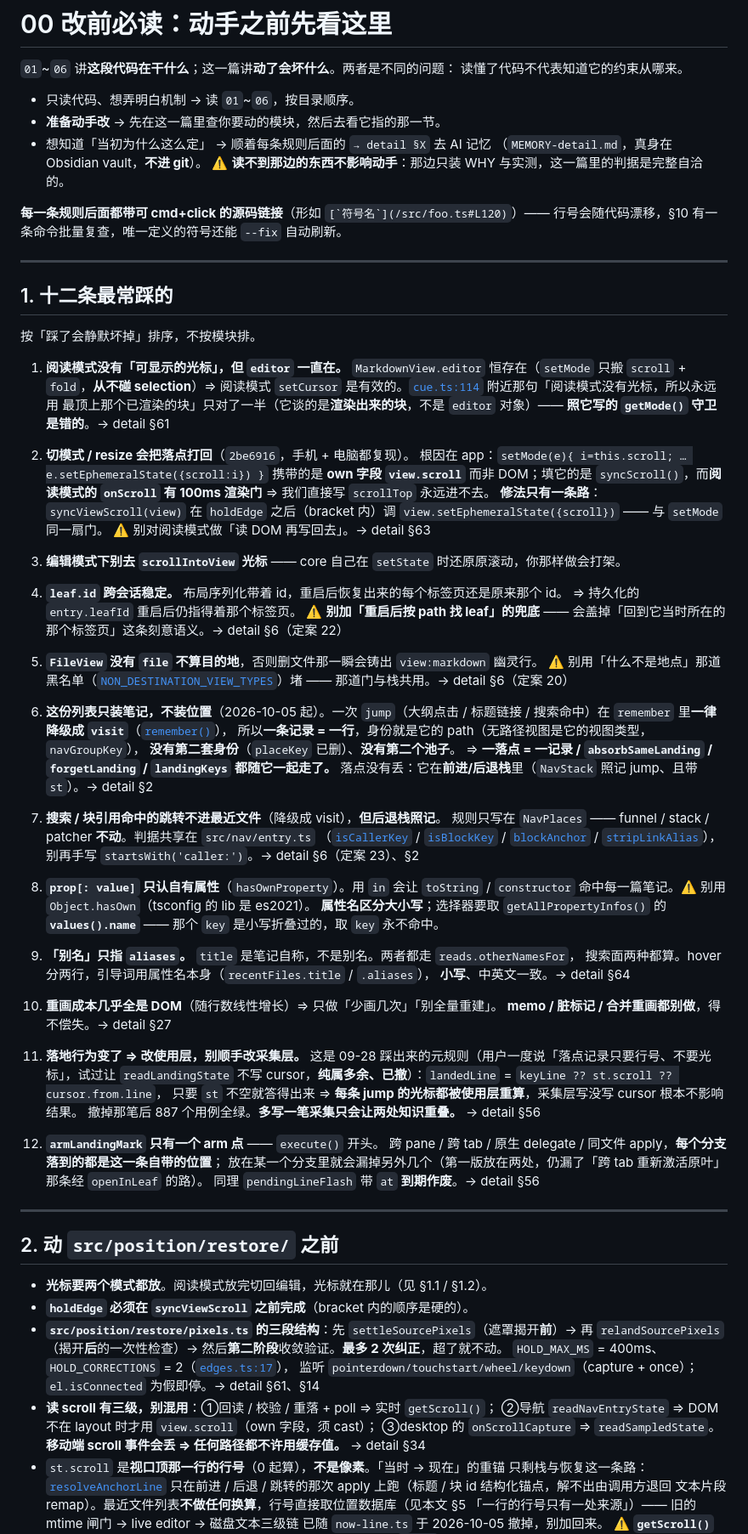
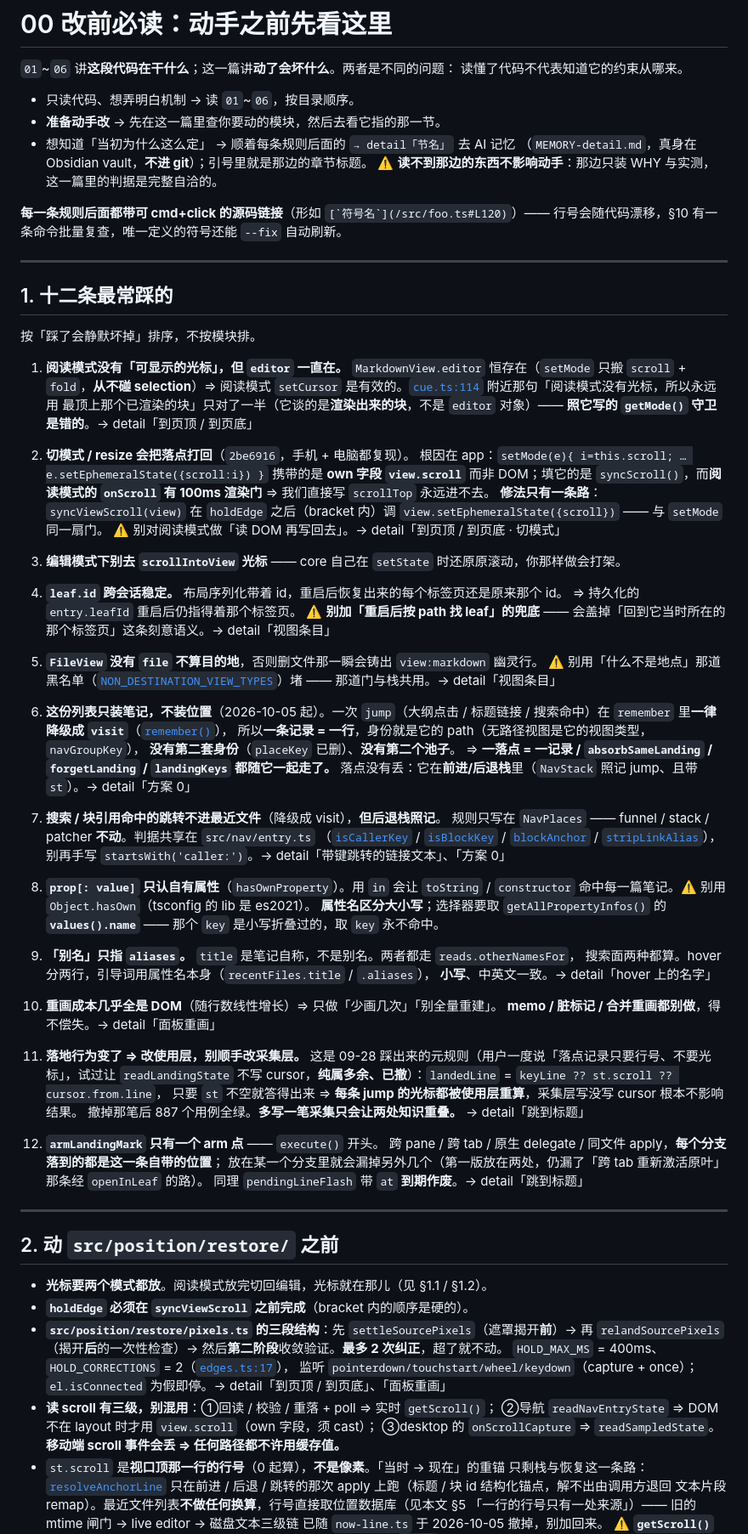
Before and after one commit to aisahpA/obsidian-position-restore, a Markdown page: docs/code-tour/00-改前必读.md, the part around one of its changes. Shown at 85% size. Rendered like a GitHub page.

```diff
--- a/docs/code-tour/00-改前必读.md
+++ b/docs/code-tour/00-改前必读.md
@@ -5,8 +5,8 @@
 
 - 只读代码、想弄明白机制 → 读 `01`~`06`，按目录顺序。
 - **准备动手改** → 先在这一篇里查你要动的模块，然后去看它指的那一节。
-- 想知道「当初为什么这么定」 → 顺着每条规则后面的 `→ detail §X` 去 AI 记忆
-  （`MEMORY-detail.md`，真身在 Obsidian vault，**不进 git**）。
+- 想知道「当初为什么这么定」 → 顺着每条规则后面的 `→ detail「节名」` 去 AI 记忆
+  （`MEMORY-detail.md`，真身在 Obsidian vault，**不进 git**）；引号里就是那边的章节标题。
   ⚠️ **读不到那边的东西不影响动手**：那边只装 WHY 与实测，这一篇里的判据是完整自洽的。
 
 **每一条规则后面都带可 cmd+click 的源码链接**（形如 `` [`符号名`](/src/foo.ts#L120) ``）——
@@ -22,7 +22,7 @@
    `MarkdownView.editor` 恒存在（`setMode` 只搬 `scroll` + `fold`，**从不碰 selection**）⇒
    阅读模式 `setCursor` 是有效的。[`cue.ts:114`](/src/position/ui/cue.ts#L114) 附近那句「阅读模式没有光标，所以永远用
    最顶上那个已渲染的块」只对了一半（它谈的是**渲染出来的块**，不是 `editor` 对象）——
-   **照它写的 `getMode()` 守卫是错的**。→ detail §61
+   **照它写的 `getMode()` 守卫是错的**。→ detail「到页顶 / 到页底」
 
 2. **切模式 / resize 会把落点打回**（`2be6916`，手机 + 电脑都复现）。
    根因在 app：`setMode(e){ i=this.scroll; … e.setEphemeralState({scroll:i}) }` 携带的是
@@ -30,29 +30,29 @@
    100ms 渲染门** ⇒ 我们直接写 `scrollTop` 永远进不去。
    **修法只有一条路**：`syncViewScroll(view)` 在 `holdEdge` 之后（bracket 内）调
    `view.setEphemeralState({scroll})` —— 与 `setMode` 同一扇门。
-   ⚠️ 别对阅读模式做「读 DOM 再写回去」。→ detail §63
+   ⚠️ 别对阅读模式做「读 DOM 再写回去」。→ detail「到页顶 / 到页底 · 切模式」
 
 3. **编辑模式下别去 `scrollIntoView` 光标** —— core 自己在 `setState` 时还原原滚动，你那样做会打架。
 
 4. **`leaf.id` 跨会话稳定。** 布局序列化带着 id，重启后恢复出来的每个标签页还是原来那个 id。
    ⇒ 持久化的 `entry.leafId` 重启后仍指得着那个标签页。
-   ⚠️ **别加「重启后按 path 找 leaf」的兜底** —— 会盖掉「回到它当时所在的那个标签页」这条刻意语义。→ detail §6（定案 22）
+   ⚠️ **别加「重启后按 path 找 leaf」的兜底** —— 会盖掉「回到它当时所在的那个标签页」这条刻意语义。→ detail「视图条目」
 
 5. **`FileView` 没有 `file` 不算目的地**，否则删文件那一瞬会铸出 `view:markdown` 幽灵行。
    ⚠️ 别用「什么不是地点」那道黑名单（[`NON_DESTINATION_VIEW_TYPES`](/src/nav/entry.ts#L82)）堵
-   —— 那道门与栈共用。→ detail §6（定案 20）
+   —— 那道门与栈共用。→ detail「视图条目」
 
 6. **这份列表只装笔记，不装位置**（2026-10-05 起）。一次 `jump`（大纲点击 / 标题链接 /
    搜索命中）在 `remember` 里**一律降级成 `visit`**（[`remember()`](/src/recent-files/places.ts#L219)），
    所以**一条记录 = 一行**，身份就是它的 path（无路径视图是它的视图类型，`navGroupKey`），
    **没有第二套身份**（`placeKey` 已删）、**没有第二个池子**。
    ⇒ **一落点 = 一记录 / `absorbSameLanding` / `forgetLanding` / `landingKeys` 都随它一起走了。**
-   落点没有丢：它在**前进/后退栈**里（`NavStack` 照记 jump、且带 `st`）。→ detail §2
+   落点没有丢：它在**前进/后退栈**里（`NavStack` 照记 jump、且带 `st`）。→ detail「方案 0」
 
 7. **搜索 / 块引用命中的跳转不进最近文件**（降级成 visit），**但后退栈照记**。
    规则只写在 `NavPlaces` —— funnel / stack / patcher **不动**。判据共享在 `src/nav/entry.ts`
    （[`isCallerKey`](/src/nav/entry.ts#L124) / [`isBlockKey`](/src/nav/entry.ts#L161) / [`blockAnchor`](/src/nav/entry.ts#L145) / [`stripLinkAlias`](/src/nav/entry.ts#L132)），
-   别再手写 `startsWith('caller:')`。→ detail §6（定案 23）、§2
+   别再手写 `startsWith('caller:')`。→ detail「带键跳转的链接文本」、「方案 0」
 
 8. **`prop[: value]` 只认自有属性**（`hasOwnProperty`）。用 `in` 会让 `toString` / `constructor`
    命中每一篇笔记。⚠️ 别用 `Object.hasOwn`（tsconfig 的 lib 是 es2021）。
@@ -61,21 +61,21 @@
 
 9. **「别名」只指 `aliases`。** `title` 是笔记自称，不是别名。两者都走 `reads.otherNamesFor`，
    搜索面两种都算。hover 分两行，引导词用属性名本身（`recentFiles.title` / `.aliases`），
-   **小写**、中英文一致。→ detail §64
+   **小写**、中英文一致。→ detail「hover 上的名字」
 
 10. **重画成本几乎全是 DOM**（随行数线性增长）⇒ 只做「少画几次」「别全量重建」。
-    **memo / 脏标记 / 合并重画都别做**，得不偿失。→ detail §27
+    **memo / 脏标记 / 合并重画都别做**，得不偿失。→ detail「面板重画」
 
 11. **落地行为变了 ⇒ 改使用层，别顺手改采集层。**
     这是 09-28 踩出来的元规则（用户一度说「落点记录只要行号、不要光标」，试过让
     `readLandingState` 不写 cursor，**纯属多余、已撤**）：`landedLine` = `keyLine ?? st.scroll ?? cursor.from.line`，
     只要 `st` 不空就答得出来 ⇒ **每条 jump 的光标都被使用层重算**，采集层写没写 cursor 根本不影响结果。
-    撤掉那笔后 887 个用例全绿。**多写一笔采集只会让两处知识重叠。** → detail §56
+    撤掉那笔后 887 个用例全绿。**多写一笔采集只会让两处知识重叠。** → detail「跳到标题」
 
 12. **`armLandingMark` 只有一个 arm 点** —— `execute()` 开头。
     跨 pane / 跨 tab / 原生 delegate / 同文件 apply，**每个分支落到的都是这一条自带的位置**；
     放在某一个分支里就会漏掉另外几个（第一版放在两处，仍漏了「跨 tab 重新激活原叶」那条经 `openInLeaf` 的路）。
-    同理 `pendingLineFlash` 带 `at` **到期作废**。→ detail §56
+    同理 `pendingLineFlash` 带 `at` **到期作废**。→ detail「跳到标题」
 
 ---
 
@@ -86,11 +86,11 @@
 - **`src/position/restore/pixels.ts` 的三段结构**：先 `settleSourcePixels`（遮罩揭开**前**）→ 再 `relandSourcePixels`
   （揭开**后**的一次性检查）→ 然后**第二阶段**收敛验证。**最多 2 次纠正**，超了就不动。
   `HOLD_MAX_MS` = 400ms、`HOLD_CORRECTIONS` = 2（[`edges.ts:17`](/src/position/edges.ts#L17)），
-  监听 `pointerdown/touchstart/wheel/keydown`（capture + once）；`el.isConnected` 为假即停。→ detail §61、§14
+  监听 `pointerdown/touchstart/wheel/keydown`（capture + once）；`el.isConnected` 为假即停。→ detail「到页顶 / 到页底」、「面板重画」
 - **读 scroll 有三级，别混用**：①回读 / 校验 / 重落 + poll ⇒ 实时 `getScroll()`；
   ②导航 `readNavEntryState` ⇒ DOM 不在 layout 时才用 `view.scroll`（own 字段，须 cast）；
   ③desktop 的 `onScrollCapture` ⇒ `readSampledState`。
-  **移动端 scroll 事件会丢 ⇒ 任何路径都不许用缓存值。** → detail §34
+  **移动端 scroll 事件会丢 ⇒ 任何路径都不许用缓存值。**
 - `st.scroll` 是**视口顶那一行的行号**（0 起算），**不是像素**。「当时 → 现在」的重锚
   只剩栈与恢复这一条路：[`resolveAnchorLine`](/src/position/restore/anchor.ts#L42)
   只在前进 / 后退 / 跳转的那次 apply 上跑（标题 / 块 id 结构化锚点，解不出由调用方退回
```
Also changed, not shown: other parts of docs/code-tour/00-改前必读.md (+24 -24 lines).
